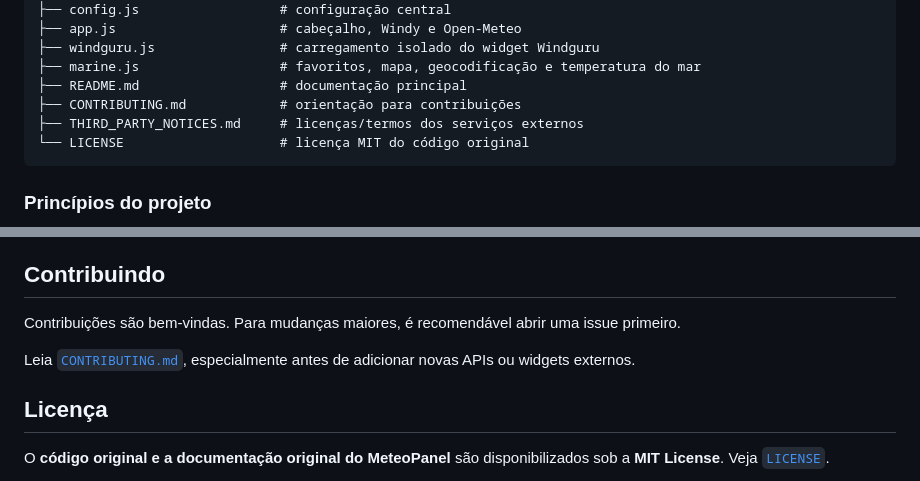
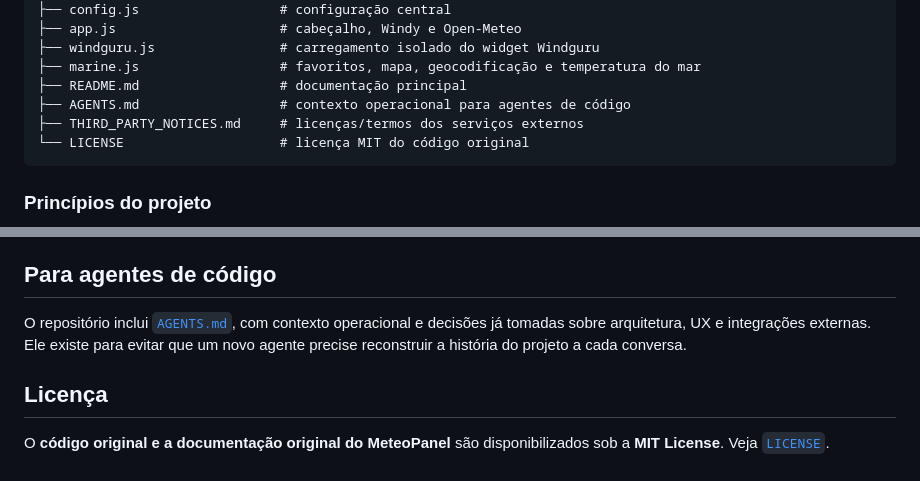
Before and after one commit to mateusaranha/meteo-panel, a Markdown page: README.md, 2 parts joined by grey strips. Rendered like a GitHub page.

Commit message:
docs: replace contribution guide with agent context

````diff
--- a/README.md
+++ b/README.md
@@ -49,7 +49,7 @@ meteo-panel/
 ├── windguru.js                # carregamento isolado do widget Windguru
 ├── marine.js                  # favoritos, mapa, geocodificação e temperatura do mar
 ├── README.md                  # documentação principal
-├── CONTRIBUTING.md            # orientação para contribuições
+├── AGENTS.md                  # contexto operacional para agentes de código
 ├── THIRD_PARTY_NOTICES.md     # licenças/termos dos serviços externos
 └── LICENSE                    # licença MIT do código original
 ```
@@ -149,11 +149,9 @@ Não há etapa de build.
 - o uso dos serviços públicos OpenStreetMap/Nominatim deve permanecer dentro das políticas de uso dos respectivos projetos;
 - um projeto com tráfego relevante deve reavaliar APIs, tiles, geocodificação, limites e termos antes de escalar.
 
-## Contribuindo
+## Para agentes de código
 
-Contribuições são bem-vindas. Para mudanças maiores, é recomendável abrir uma issue primeiro.
-
-Leia [`CONTRIBUTING.md`](CONTRIBUTING.md), especialmente antes de adicionar novas APIs ou widgets externos.
+O repositório inclui [`AGENTS.md`](AGENTS.md), com contexto operacional e decisões já tomadas sobre arquitetura, UX e integrações externas. Ele existe para evitar que um novo agente precise reconstruir a história do projeto a cada conversa.
 
 ## Licença
 
````
